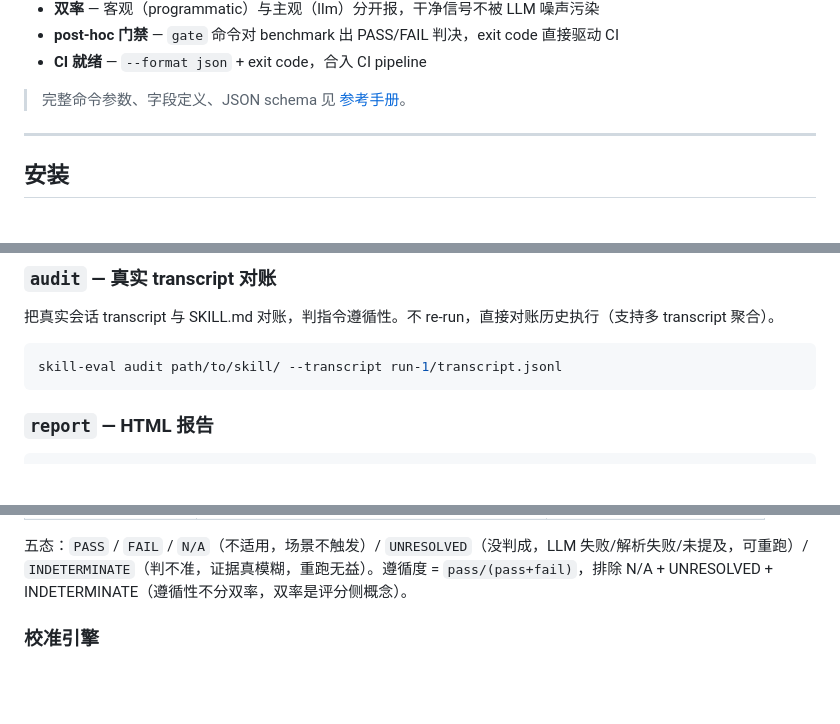
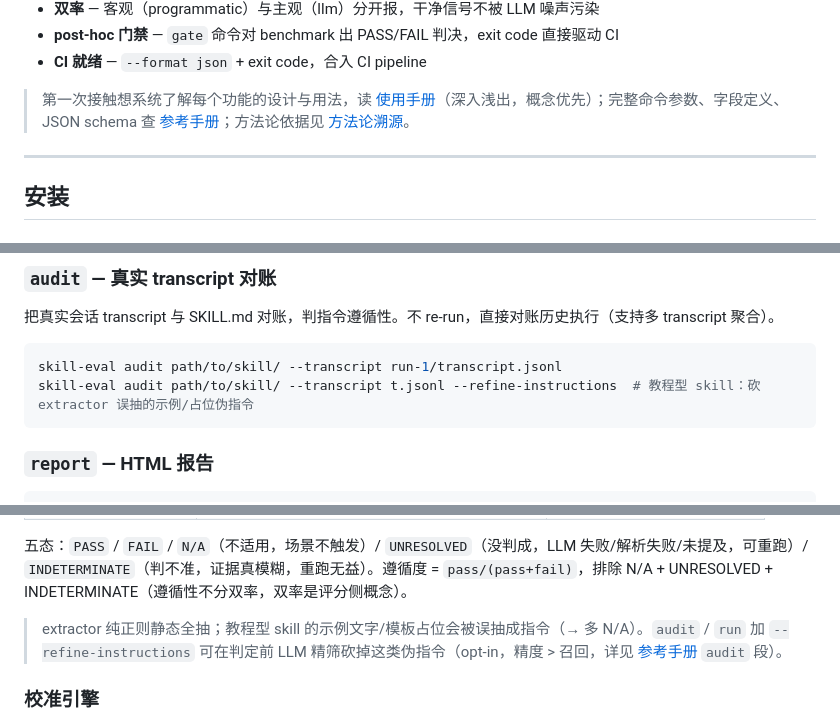
Before and after one commit to HangDu1995/sift, a Markdown page: README.md, 3 parts joined by grey strips. GitHub-like rendering; blank space fills up the shorter version.

````diff
--- a/README.md
+++ b/README.md
@@ -12,7 +12,7 @@
 - **post-hoc 门禁** — `gate` 命令对 benchmark 出 PASS/FAIL 判决，exit code 直接驱动 CI
 - **CI 就绪** — `--format json` + exit code，合入 CI pipeline
 
-> 完整命令参数、字段定义、JSON schema 见 [参考手册](docs/skill-eval-reference.md)。
+> 第一次接触想系统了解每个功能的设计与用法，读 [使用手册](docs/skill-eval-handbook.md)（深入浅出，概念优先）；完整命令参数、字段定义、JSON schema 查 [参考手册](docs/skill-eval-reference.md)；方法论依据见 [方法论溯源](docs/skill-eval-principles.md)。
 
 ---
 
@@ -179,6 +179,7 @@ skill-eval gate output/benchmark.json --min-win-rate 0.5  # 加主观盲评阈
 
 ```bash
 skill-eval audit path/to/skill/ --transcript run-1/transcript.jsonl
+skill-eval audit path/to/skill/ --transcript t.jsonl --refine-instructions  # 教程型 skill：砍 extractor 误抽的示例/占位伪指令
 ```
 
 ### `report` — HTML 报告
@@ -246,6 +247,8 @@ fixture-eval 下的双主位分工：**客观信 `delta.pass_rate_programmatic`*
 | REFERENCE_USAGE | tool_trace 命中→程序 / 未命中→LLM（条件性） | "see references/schema.md" |
 
 五态：`PASS` / `FAIL` / `N/A`（不适用，场景不触发）/ `UNRESOLVED`（没判成，LLM 失败/解析失败/未提及，可重跑）/ `INDETERMINATE`（判不准，证据真模糊，重跑无益）。遵循度 = `pass/(pass+fail)`，排除 N/A + UNRESOLVED + INDETERMINATE（遵循性不分双率，双率是评分侧概念）。
+
+> extractor 纯正则静态全抽；教程型 skill 的示例文字/模板占位会被误抽成指令（→ 多 N/A）。`audit` / `run` 加 `--refine-instructions` 可在判定前 LLM 精筛砍掉这类伪指令（opt-in，精度 > 召回，详见 [参考手册](docs/skill-eval-reference.md) `audit` 段）。
 
 ### 校准引擎
 
````
Also changed, not shown: docs/example-skill.md (+1 -1 lines), docs/skill-eval-reference.md (+4 -0 lines).
